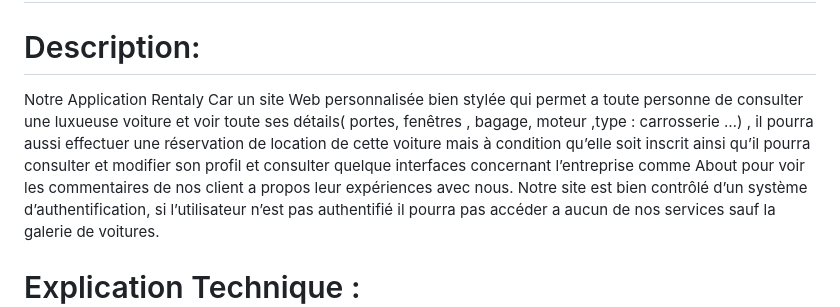
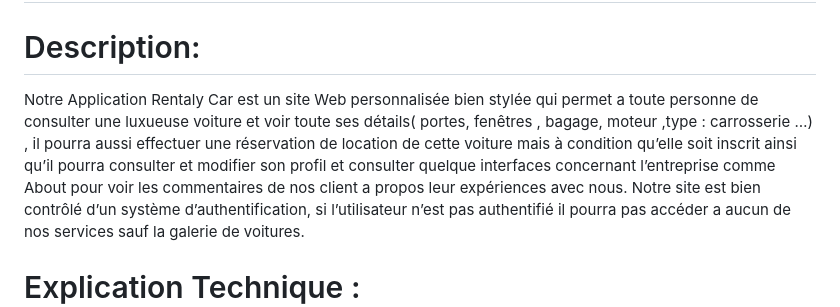
Before and after one commit to AhatIrsale/LocationVoiture, a Markdown page: README.md, the part around the change. Rendered like a GitHub page.

Commit message:
Update Read.me

```diff
--- a/README.md
+++ b/README.md
@@ -2,7 +2,7 @@
 
 # Description:
 
-Notre Application Rentaly Car un site Web personnalisée bien stylée qui permet a toute personne de consulter une luxueuse voiture et voir toute ses détails( portes, fenêtres , bagage, moteur ,type : carrosserie …) , il pourra aussi effectuer une réservation de location de cette voiture mais à condition qu’elle soit inscrit  ainsi qu’il pourra consulter et modifier son profil et consulter quelque interfaces concernant l’entreprise comme About pour voir les commentaires de nos client a propos leur expériences avec nous.
+Notre Application Rentaly Car est un site Web personnalisée bien stylée qui permet a toute personne de consulter une luxueuse voiture et voir toute ses détails( portes, fenêtres , bagage, moteur ,type : carrosserie …) , il pourra aussi effectuer une réservation de location de cette voiture mais à condition qu’elle soit inscrit  ainsi qu’il pourra consulter et modifier son profil et consulter quelque interfaces concernant l’entreprise comme About pour voir les commentaires de nos client a propos leur expériences avec nous.
  Notre site est bien contrôlé d’un système d’authentification, si l’utilisateur n’est pas authentifié il pourra pas accéder a aucun de nos services sauf la galerie de voitures.
 
 
```
